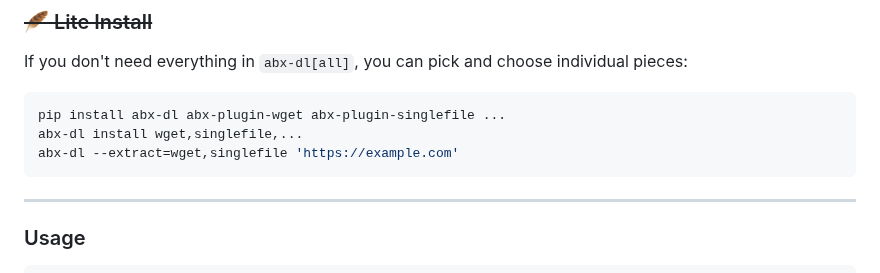
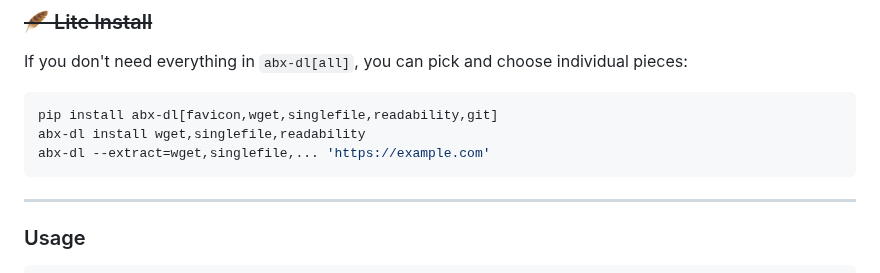
Before and after one commit to ArchiveBox/abx-dl, a Markdown page: README.md, the part around the change. Rendered like a GitHub page.

````diff
--- a/README.md
+++ b/README.md
@@ -58,9 +58,9 @@ abx-dl 'https://example.com'
 
 If you don't need everything in `abx-dl[all]`, you can pick and choose individual pieces:
 ```python
-pip install abx-dl abx-plugin-wget abx-plugin-singlefile ...
-abx-dl install wget,singlefile,...
-abx-dl --extract=wget,singlefile 'https://example.com'
+pip install abx-dl[favicon,wget,singlefile,readability,git]
+abx-dl install wget,singlefile,readability
+abx-dl --extract=wget,singlefile,... 'https://example.com'
 ```
 
 ---
````
